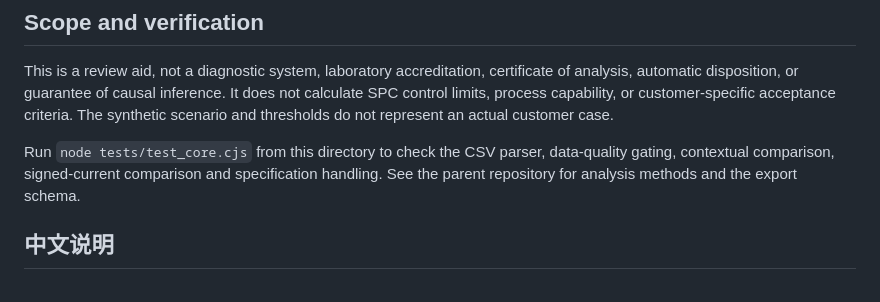
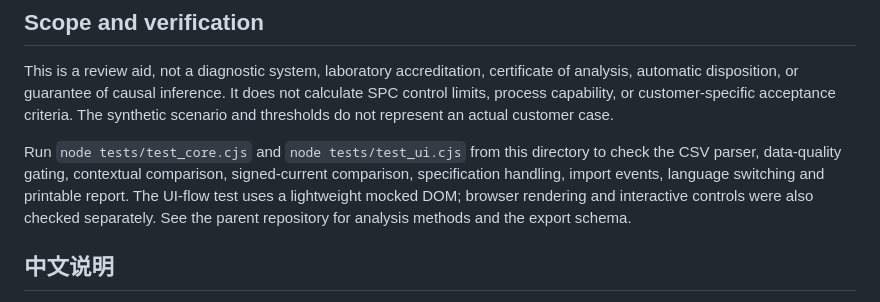
Before and after one commit to ANDYPENG09/PEMFC-Electrocatalyst-Activity-Analyzer, a Markdown page: technical-support/README.md, the part around the change. Rendered like a GitHub page.

Commit message:
Document support workbench validation

```diff
--- a/technical-support/README.md
+++ b/technical-support/README.md
@@ -28,7 +28,7 @@ The included **Example** results are derived from the anonymized CV/O₂/N₂ ex
 
 This is a review aid, not a diagnostic system, laboratory accreditation, certificate of analysis, automatic disposition, or guarantee of causal inference. It does not calculate SPC control limits, process capability, or customer-specific acceptance criteria. The synthetic scenario and thresholds do not represent an actual customer case.
 
-Run `node tests/test_core.cjs` from this directory to check the CSV parser, data-quality gating, contextual comparison, signed-current comparison and specification handling. See the parent repository for analysis methods and the export schema.
+Run `node tests/test_core.cjs` and `node tests/test_ui.cjs` from this directory to check the CSV parser, data-quality gating, contextual comparison, signed-current comparison, specification handling, import events, language switching and printable report. The UI-flow test uses a lightweight mocked DOM; browser rendering and interactive controls were also checked separately. See the parent repository for analysis methods and the export schema.
 
 ## 中文说明
 
```
